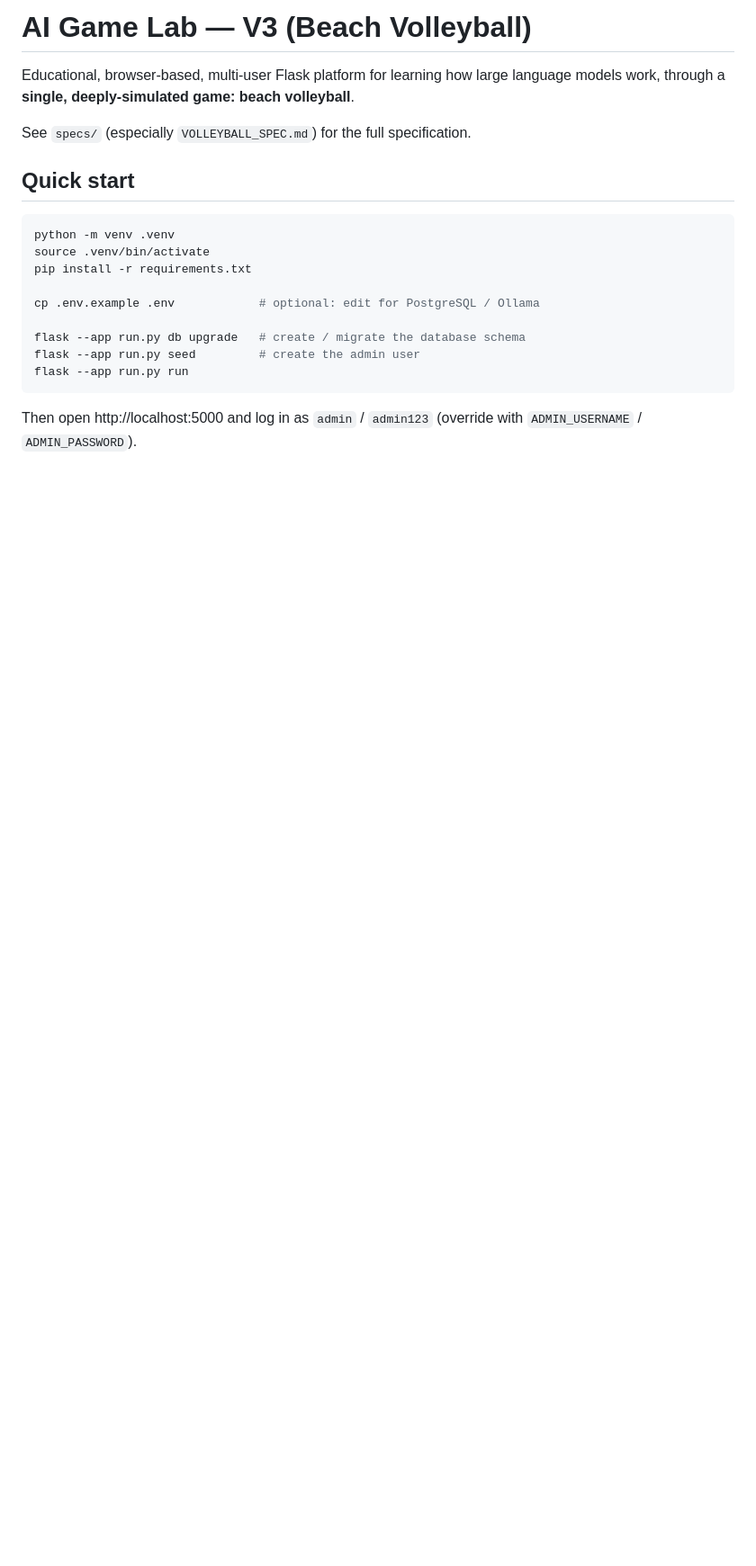
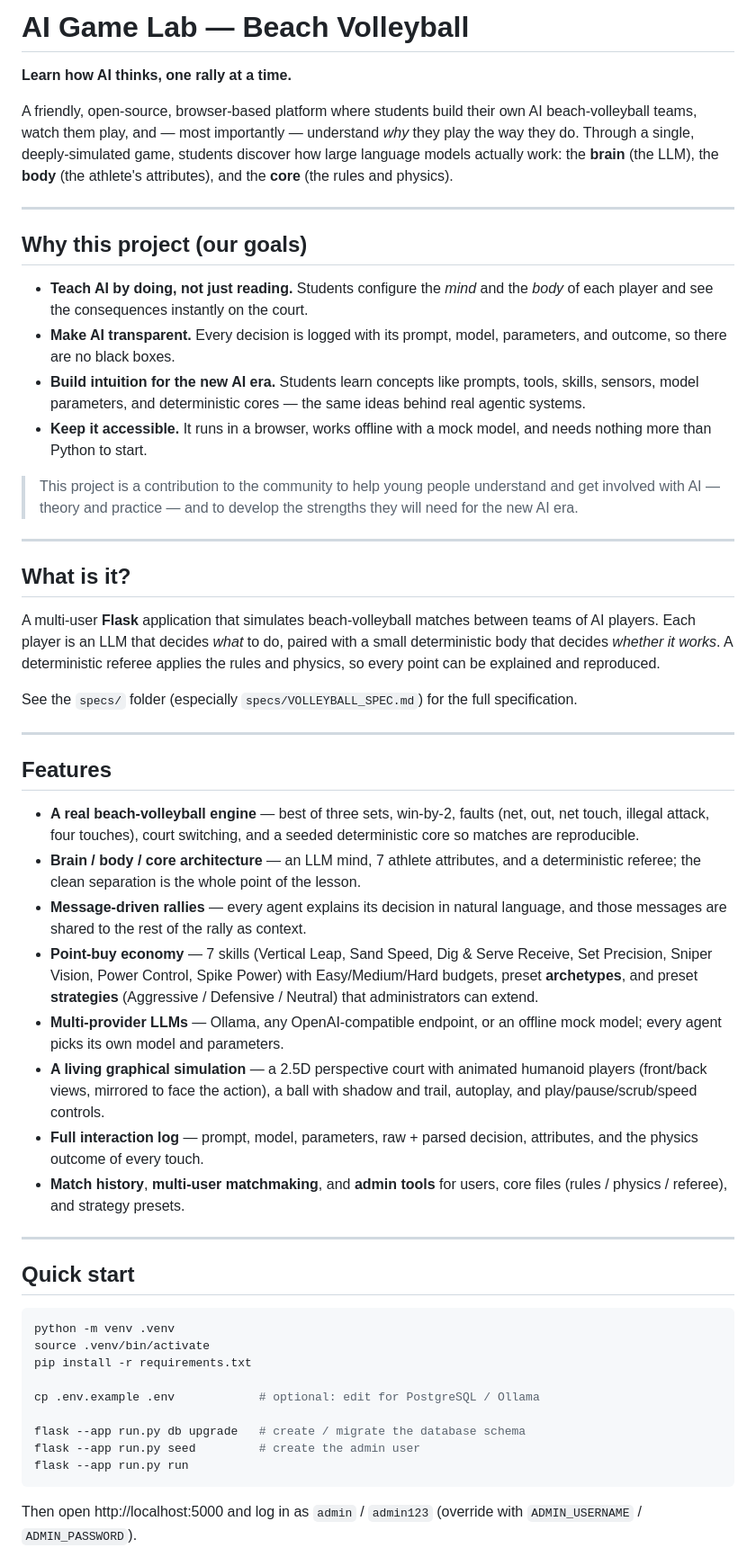
Before and after one commit to fhernaez/ai-game-lab, a Markdown page: README.md, the part around one of its changes. Shown at 90% size. Drawn GitHub-style; blank space fills up the shorter version.

```diff
--- a/README.md
+++ b/README.md
@@ -1,9 +1,69 @@
-# AI Game Lab — V3 (Beach Volleyball)
+# AI Game Lab — Beach Volleyball
 
-Educational, browser-based, multi-user Flask platform for learning how large language
-models work, through a **single, deeply-simulated game: beach volleyball**.
+**Learn how AI thinks, one rally at a time.**
 
-See `specs/` (especially `VOLLEYBALL_SPEC.md`) for the full specification.
+A friendly, open-source, browser-based platform where students build their own
+AI beach-volleyball teams, watch them play, and — most importantly — understand
+*why* they play the way they do. Through a single, deeply-simulated game, students
+discover how large language models actually work: the **brain** (the LLM), the
+**body** (the athlete's attributes), and the **core** (the rules and physics).
+
+---
+
+## Why this project (our goals)
+
+- **Teach AI by doing, not just reading.** Students configure the *mind* and the
+  *body* of each player and see the consequences instantly on the court.
+- **Make AI transparent.** Every decision is logged with its prompt, model,
+  parameters, and outcome, so there are no black boxes.
+- **Build intuition for the new AI era.** Students learn concepts like prompts,
+  tools, skills, sensors, model parameters, and deterministic cores — the same ideas
+  behind real agentic systems.
+- **Keep it accessible.** It runs in a browser, works offline with a mock model, and
+  needs nothing more than Python to start.
+
+> This project is a contribution to the community to help young people understand
+> and get involved with AI — theory and practice — and to develop the strengths
+> they will need for the new AI era.
+
+---
+
+## What is it?
+
+A multi-user **Flask** application that simulates beach-volleyball matches between
+teams of AI players. Each player is an LLM that decides *what* to do, paired with a
+small deterministic body that decides *whether it works*. A deterministic referee
+applies the rules and physics, so every point can be explained and reproduced.
+
+See the `specs/` folder (especially `specs/VOLLEYBALL_SPEC.md`) for the full
+specification.
+
+---
+
+## Features
+
+- **A real beach-volleyball engine** — best of three sets, win-by-2, faults
+  (net, out, net touch, illegal attack, four touches), court switching, and a seeded
+  deterministic core so matches are reproducible.
+- **Brain / body / core architecture** — an LLM mind, 7 athlete attributes, and a
+  deterministic referee; the clean separation is the whole point of the lesson.
+- **Message-driven rallies** — every agent explains its decision in natural language,
+  and those messages are shared to the rest of the rally as context.
+- **Point-buy economy** — 7 skills (Vertical Leap, Sand Speed, Dig & Serve Receive,
+  Set Precision, Sniper Vision, Power Control, Spike Power) with Easy/Medium/Hard
+  budgets, preset **archetypes**, and preset **strategies** (Aggressive / Defensive /
+  Neutral) that administrators can extend.
+- **Multi-provider LLMs** — Ollama, any OpenAI-compatible endpoint, or an offline
+  mock model; every agent picks its own model and parameters.
+- **A living graphical simulation** — a 2.5D perspective court with animated humanoid
+  players (front/back views, mirrored to face the action), a ball with shadow and
+  trail, autoplay, and play/pause/scrub/speed controls.
+- **Full interaction log** — prompt, model, parameters, raw + parsed decision,
+  attributes, and the physics outcome of every touch.
+- **Match history**, **multi-user matchmaking**, and **admin tools** for users,
+  core files (rules / physics / referee), and strategy presets.
+
+---
 
 ## Quick start
 
```
Also changed, not shown: other parts of README.md (+46 -26 lines).
